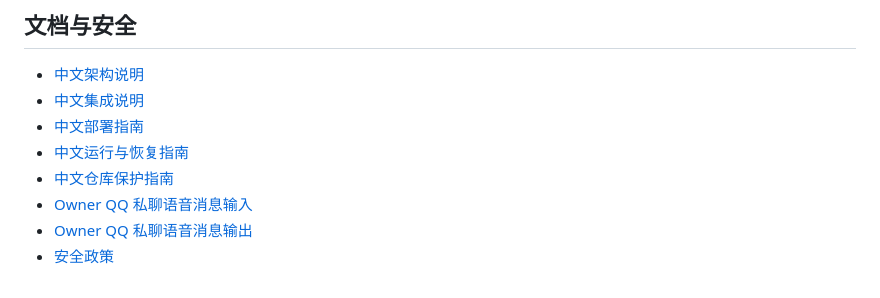
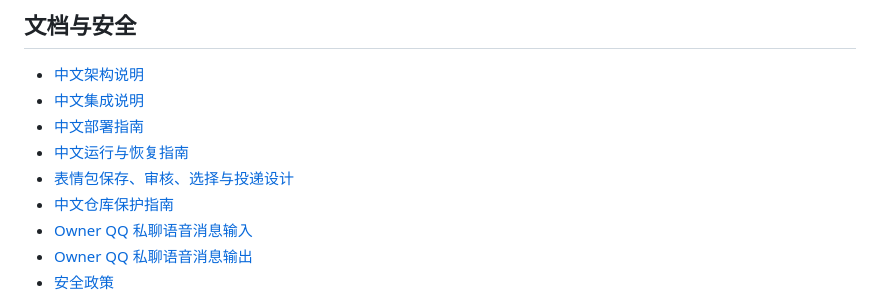
Before and after one commit to ABAAOWUGUAI/NekoAgent, a Markdown page: README.zh-CN.md, the part around the change. Drawn GitHub-style.

```diff
--- a/README.zh-CN.md
+++ b/README.zh-CN.md
@@ -80,6 +80,7 @@ python tools/install_starter_pack.py --pack-dir starter-packs/xiaofei --base-url
 - [中文集成说明](docs/zh-CN/INTEGRATIONS.md)
 - [中文部署指南](docs/zh-CN/DEPLOYMENT.md)
 - [中文运行与恢复指南](docs/zh-CN/OPERATIONS.md)
+- [表情包保存、审核、选择与投递设计](docs/zh-CN/MEME_LIFECYCLE.md)
 - [中文仓库保护指南](docs/zh-CN/REPOSITORY_PROTECTION.md)
 - [Owner QQ 私聊语音消息输入](docs/zh-CN/VOICE_INPUT.md)
 - [Owner QQ 私聊语音消息输出](docs/zh-CN/VOICE_OUTPUT.md)
```
Also changed, not shown: docs/zh-CN/MEME_LIFECYCLE.md (added, +25 -0 lines).
